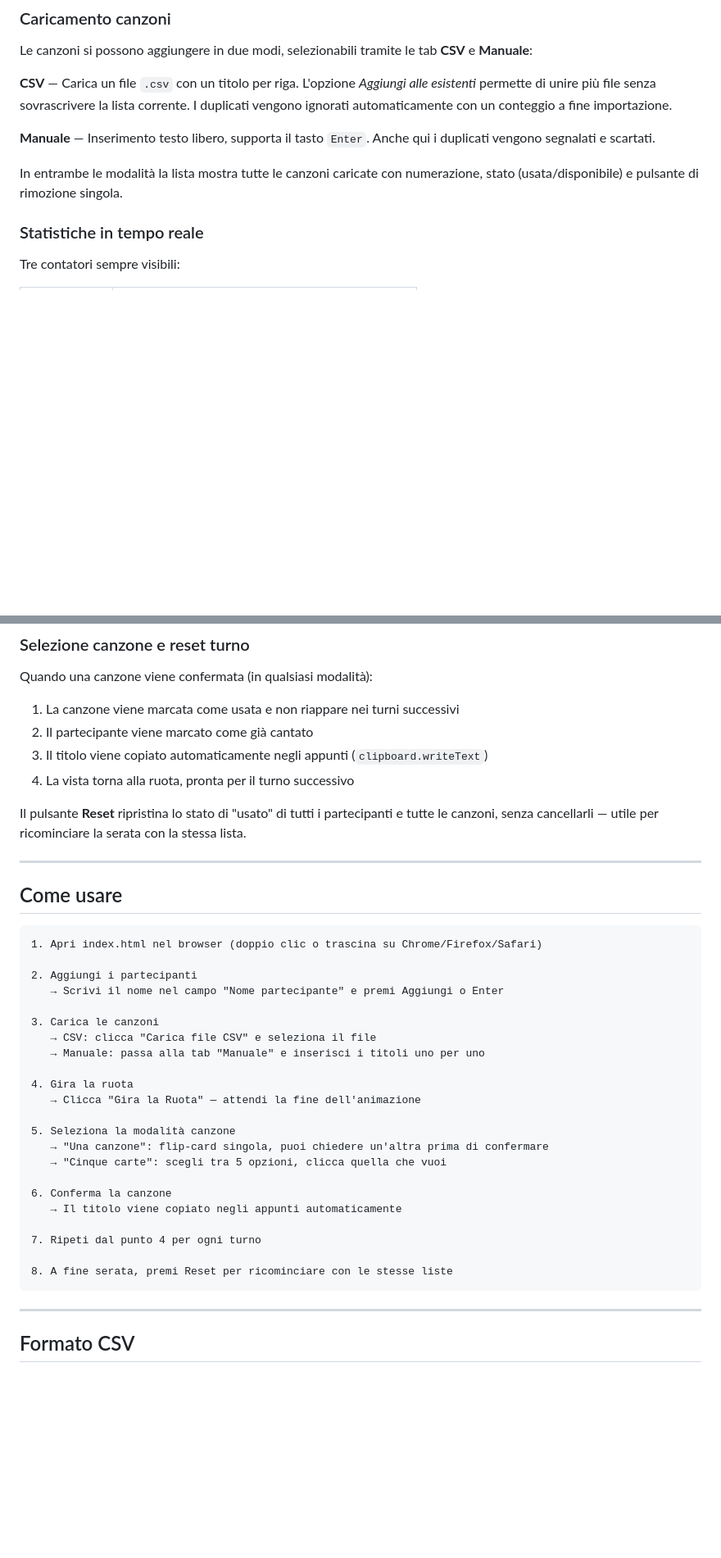
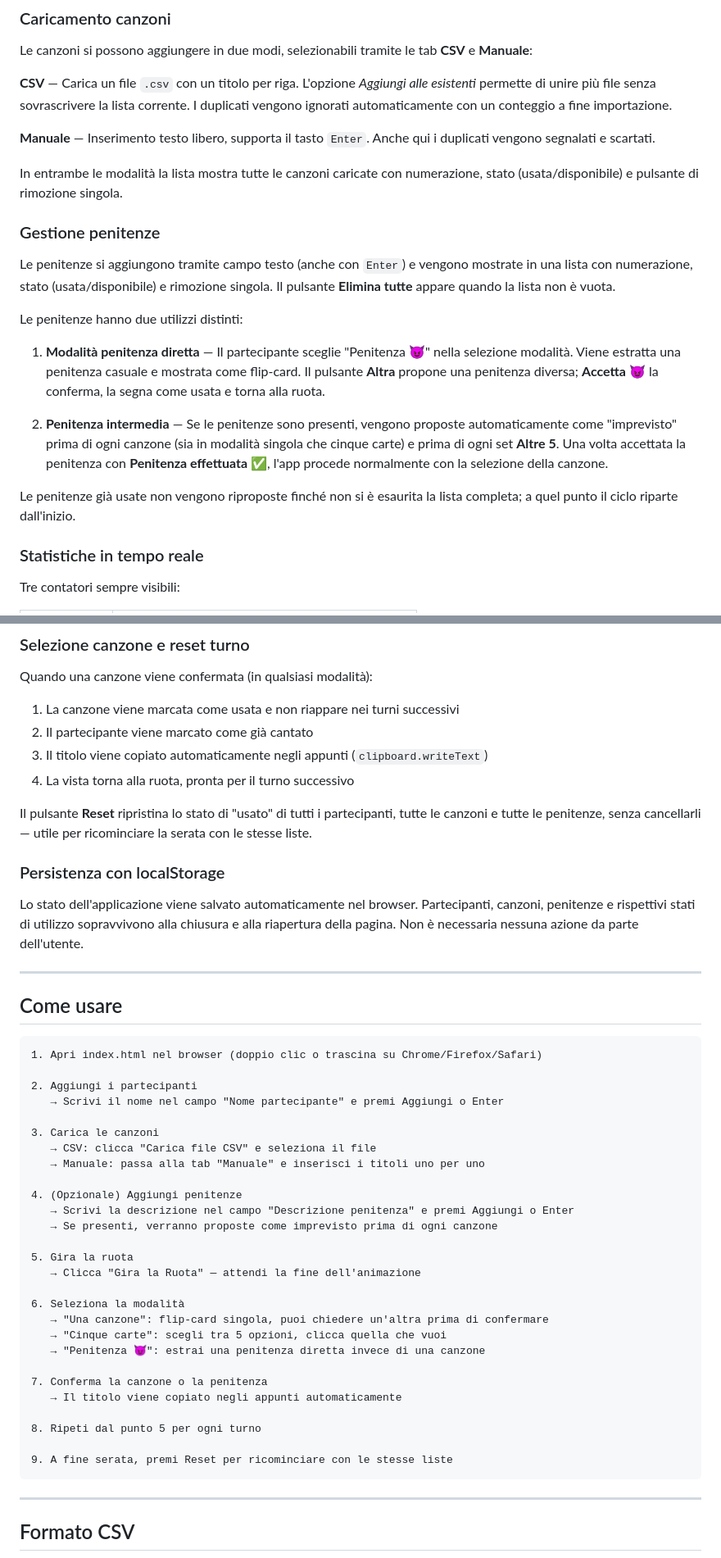
Before and after one commit to GrassiEmmanuele01/Karaoke, a Markdown page: README.md, 2 parts joined by grey strips. Shown at 82% size. Rendered like a GitHub page; blank space fills up the shorter version.

````diff
--- a/README.md
+++ b/README.md
@@ -47,6 +46,18 @@ Le canzoni si possono aggiungere in due modi, selezionabili tramite le tab **CSV
 **Manuale** — Inserimento testo libero, supporta il tasto `Enter`. Anche qui i duplicati vengono segnalati e scartati.
 
 In entrambe le modalità la lista mostra tutte le canzoni caricate con numerazione, stato (usata/disponibile) e pulsante di rimozione singola.
+
+### Gestione penitenze
+
+Le penitenze si aggiungono tramite campo testo (anche con `Enter`) e vengono mostrate in una lista con numerazione, stato (usata/disponibile) e rimozione singola. Il pulsante **Elimina tutte** appare quando la lista non è vuota.
+
+Le penitenze hanno due utilizzi distinti:
+
+1. **Modalità penitenza diretta** — Il partecipante sceglie "Penitenza 😈" nella selezione modalità. Viene estratta una penitenza casuale e mostrata come flip-card. Il pulsante **Altra** propone una penitenza diversa; **Accetta 😈** la conferma, la segna come usata e torna alla ruota.
+
+2. **Penitenza intermedia** — Se le penitenze sono presenti, vengono proposte automaticamente come "imprevisto" prima di ogni canzone (sia in modalità singola che cinque carte) e prima di ogni set **Altre 5**. Una volta accettata la penitenza con **Penitenza effettuata ✅**, l'app procede normalmente con la selezione della canzone.
+
+Le penitenze già usate non vengono riproposte finché non si è esaurita la lista completa; a quel punto il ciclo riparte dall'inizio.
 
 ### Statistiche in tempo reale
 
@@ -89,7 +100,11 @@ Quando una canzone viene confermata (in qualsiasi modalità):
 3. Il titolo viene copiato automaticamente negli appunti (`clipboard.writeText`)
 4. La vista torna alla ruota, pronta per il turno successivo
 
-Il pulsante **Reset** ripristina lo stato di "usato" di tutti i partecipanti e tutte le canzoni, senza cancellarli — utile per ricominciare la serata con la stessa lista.
+Il pulsante **Reset** ripristina lo stato di "usato" di tutti i partecipanti, tutte le canzoni e tutte le penitenze, senza cancellarli — utile per ricominciare la serata con le stesse liste.
+
+### Persistenza con localStorage
+
+Lo stato dell'applicazione viene salvato automaticamente nel browser. Partecipanti, canzoni, penitenze e rispettivi stati di utilizzo sopravvivono alla chiusura e alla riapertura della pagina. Non è necessaria nessuna azione da parte dell'utente.
 
 ---
 
@@ -105,19 +120,24 @@ Il pulsante **Reset** ripristina lo stato di "usato" di tutti i partecipanti e t
    → CSV: clicca "Carica file CSV" e seleziona il file
    → Manuale: passa alla tab "Manuale" e inserisci i titoli uno per uno
 
-4. Gira la ruota
+4. (Opzionale) Aggiungi penitenze
+   → Scrivi la descrizione nel campo "Descrizione penitenza" e premi Aggiungi o Enter
+   → Se presenti, verranno proposte come imprevisto prima di ogni canzone
+
+5. Gira la ruota
    → Clicca "Gira la Ruota" — attendi la fine dell'animazione
 
-5. Seleziona la modalità canzone
+6. Seleziona la modalità
    → "Una canzone": flip-card singola, puoi chiedere un'altra prima di confermare
    → "Cinque carte": scegli tra 5 opzioni, clicca quella che vuoi
+   → "Penitenza 😈": estrai una penitenza diretta invece di una canzone
 
-6. Conferma la canzone
+7. Conferma la canzone o la penitenza
    → Il titolo viene copiato negli appunti automaticamente
 
-7. Ripeti dal punto 4 per ogni turno
+8. Ripeti dal punto 5 per ogni turno
 
-8. A fine serata, premi Reset per ricominciare con le stesse liste
+9. A fine serata, premi Reset per ricominciare con le stesse liste
 ```
 
 ---
````
Also changed, not shown: other parts of README.md (+12 -98 lines).
